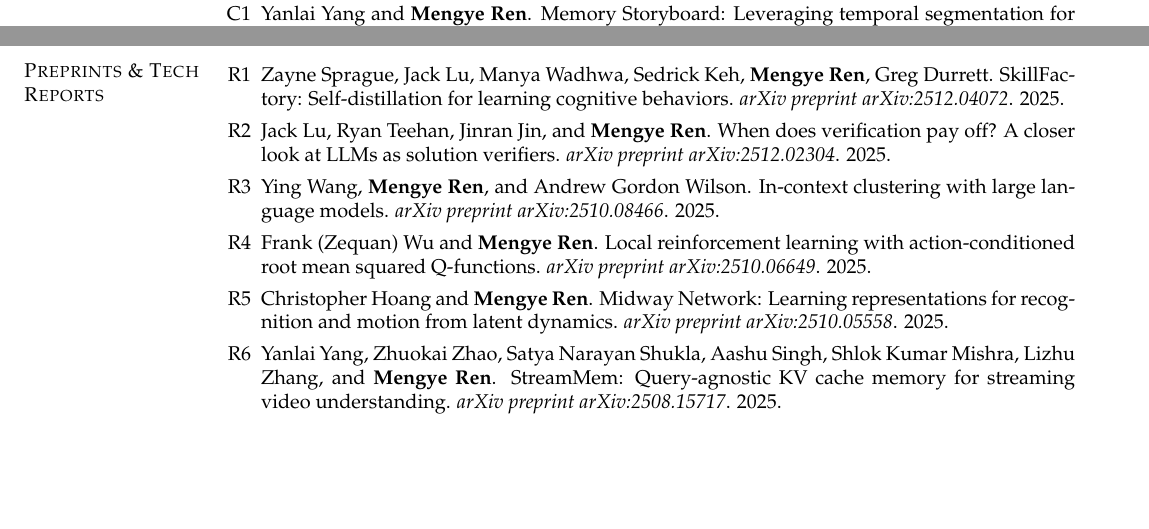
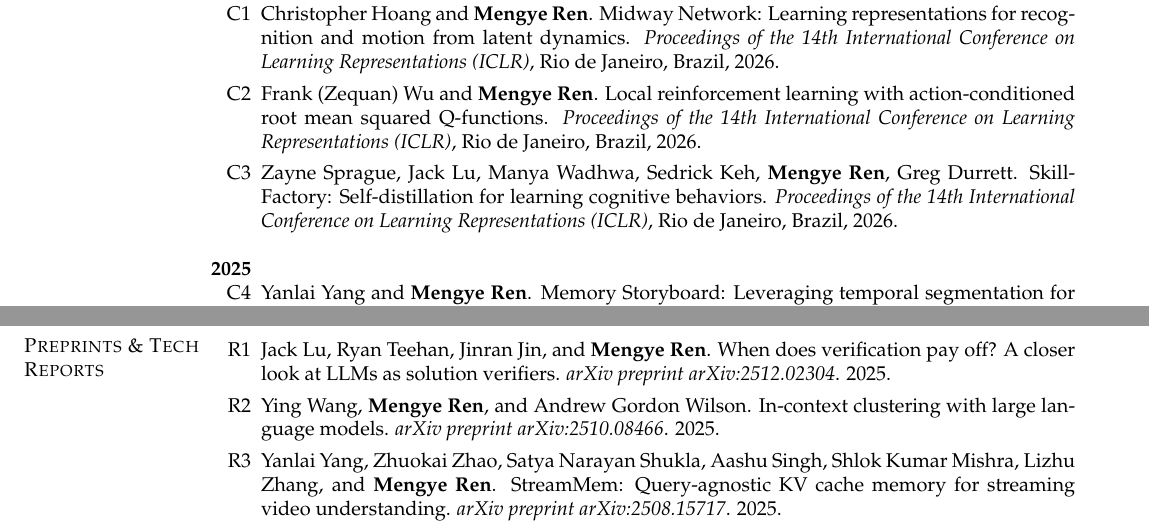
Before and after one commit to renmengye/cv, a LaTeX CV (pubs_mengye_ren.tex, which reads sections/pubs.tex): two parts of pages 1 and 6 of 7, joined at a grey line, cut so that both start at the same text, the shorter picture padded with empty space. Compiled offline with pdfLaTeX.

Commit message:
iclr 2026

```diff
--- a/sections/pubs.tex
+++ b/sections/pubs.tex
@@ -3,8 +3,18 @@
 \section{\sc Peer-Reviewed Conference Publications}
 (*=equal contribution)
 
+\textbf{2026}
+\begin{enumerate}
+\renewcommand\labelenumi{C\theenumi}
+\item Christopher Hoang and \textbf{Mengye Ren}. Midway Network: Learning representations for recognition and motion from latent dynamics. \textit{Proceedings of the 14th International Conference on Learning Representations (ICLR)}, Rio de Janeiro, Brazil, 2026.
+
+\item Frank (Zequan) Wu and \textbf{Mengye Ren}. Local reinforcement learning with action-conditioned root mean squared Q-functions. \textit{Proceedings of the 14th International Conference on Learning Representations (ICLR)}, Rio de Janeiro, Brazil, 2026.
+
+\item Zayne Sprague, Jack Lu, Manya Wadhwa, Sedrick Keh, \textbf{Mengye Ren}, Greg Durrett. SkillFactory: Self-distillation for learning cognitive behaviors. \textit{Proceedings of the 14th International Conference on Learning Representations (ICLR)}, Rio de Janeiro, Brazil, 2026.
+\end{enumerate}
+
 \textbf{2025}
-\begin{enumerate}
+\begin{enumerate}[resume]
 \renewcommand\labelenumi{C\theenumi}
 
 \item Yanlai Yang and \textbf{Mengye Ren}.
@@ -442,27 +452,13 @@
 % \setlength\itemsep{1em}
 \renewcommand\labelenumi{R\theenumi}
 
-\item Zayne Sprague, Jack Lu, Manya Wadhwa, Sedrick Keh, \textbf{Mengye Ren}, Greg Durrett. SkillFactory: Self-distillation for learning cognitive behaviors. \textit{arXiv preprint arXiv:2512.04072}. 2025.
-
 \item Jack Lu, Ryan Teehan, Jinran Jin, and \textbf{Mengye Ren}. When does verification pay off? A closer look at LLMs as solution verifiers. \textit{arXiv preprint arXiv:2512.02304}. 2025.
 
 \item Ying Wang, \textbf{Mengye Ren}, and Andrew Gordon Wilson. In-context clustering with large language models. \textit{arXiv preprint arXiv:2510.08466}. 2025.
 
-\item Frank (Zequan) Wu and \textbf{Mengye Ren}. Local reinforcement learning with action-conditioned root mean squared Q-functions.  \textit{arXiv preprint arXiv:2510.06649}. 2025.
-
-\item Christopher Hoang and \textbf{Mengye Ren}. Midway Network: Learning representations for recognition and motion from latent dynamics. \textit{arXiv preprint arXiv:2510.05558}. 2025.
-
 \item Yanlai Yang, Zhuokai Zhao, Satya Narayan Shukla, Aashu Singh, Shlok Kumar Mishra, Lizhu Zhang, and \textbf{Mengye Ren}. StreamMem: Query-agnostic KV cache memory for streaming video understanding. \textit{arXiv preprint arXiv:2508.15717}. 2025.
 
 \item Jack Lu, Ryan Teehan, Zhenbang Yang, and \textbf{Mengye Ren}. Context tuning for in-context optimization. \textit{arXiv preprint arXiv:2507.04221}, 2025.
-
-% \item Yanlai Yang and \textbf{Mengye Ren}.
-% Memory Storyboard: Leveraging temporal segmentation for streaming self-supervised learning from egocentric videos.
-% \textit{arXiv preprint arXiv:2501.12254}, 2025.
-
-% \item Yasaman Mahdaviyeh, James Lucas, \textbf{Mengye Ren}, Andreas S. Tolias, Richard Zemel, and Toniann Pitassi.
-% Replay can provably increase forgetting.
-% \textit{In submission}, 2024.
 
 \item
 Ying Wang, Yanlai Yang, and \textbf{Mengye Ren}.
```
